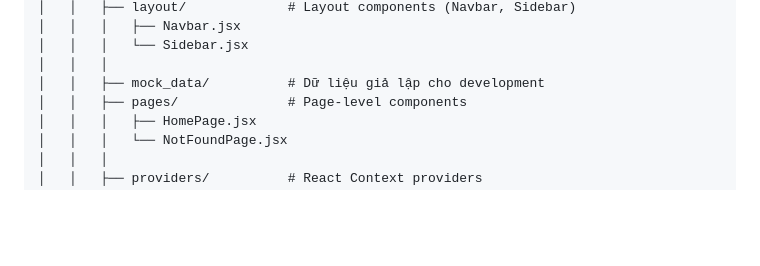
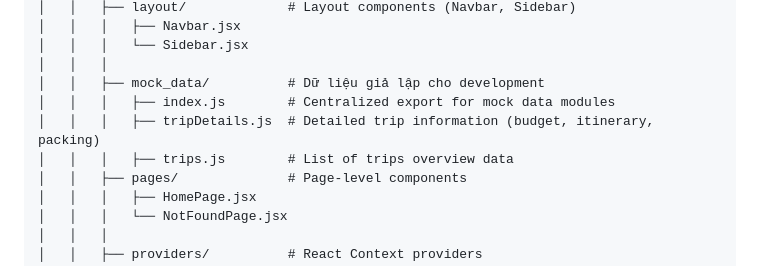
Before and after one commit to ThuTran-ttss/wecamp_batch10_capstone_we2star, a Markdown page: README.md, the part around the change. GitHub-like rendering; blank space fills up the shorter version.

Commit message:
Update README.md
Update Mock Data

```diff
--- a/README.md
+++ b/README.md
@@ -97,6 +97,9 @@ wecamp_batch10_capstone_we2star/
 │   │   │   └── Sidebar.jsx
 │   │   │
 │   │   ├── mock_data/          # Dữ liệu giả lập cho development
+│   │   │   ├── index.js        # Centralized export for mock data modules
+│   │   │   ├── tripDetails.js  # Detailed trip information (budget, itinerary, packing)
+│   │   │   ├── trips.js        # List of trips overview data
 │   │   ├── pages/              # Page-level components
 │   │   │   ├── HomePage.jsx
 │   │   │   └── NotFoundPage.jsx
```
